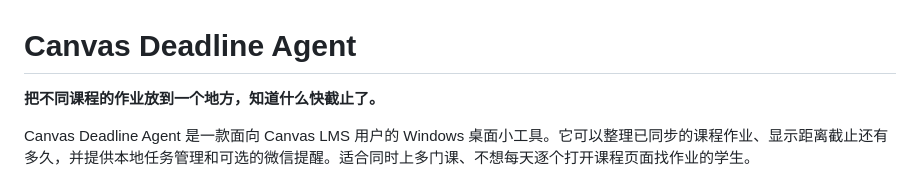
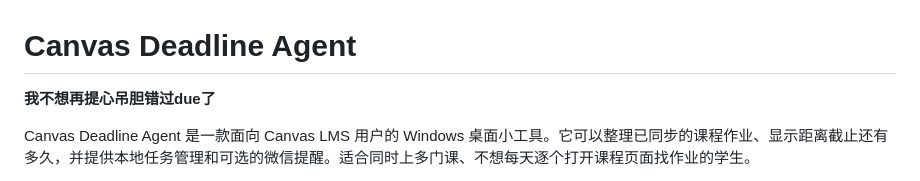
Before and after one commit to Breathe4me/KSKBL, a Markdown page: README.md, the part around the change. Rendered like a GitHub page.

Commit message:
Update README.md for improved clarity

```diff
--- a/README.md
+++ b/README.md
@@ -1,6 +1,6 @@
 # Canvas Deadline Agent
 
-**把不同课程的作业放到一个地方，知道什么快截止了。**
+**我不想再提心吊胆错过due了**
 
 Canvas Deadline Agent 是一款面向 Canvas LMS 用户的 Windows 桌面小工具。它可以整理已同步的课程作业、显示距离截止还有多久，并提供本地任务管理和可选的微信提醒。适合同时上多门课、不想每天逐个打开课程页面找作业的学生。
 
```
